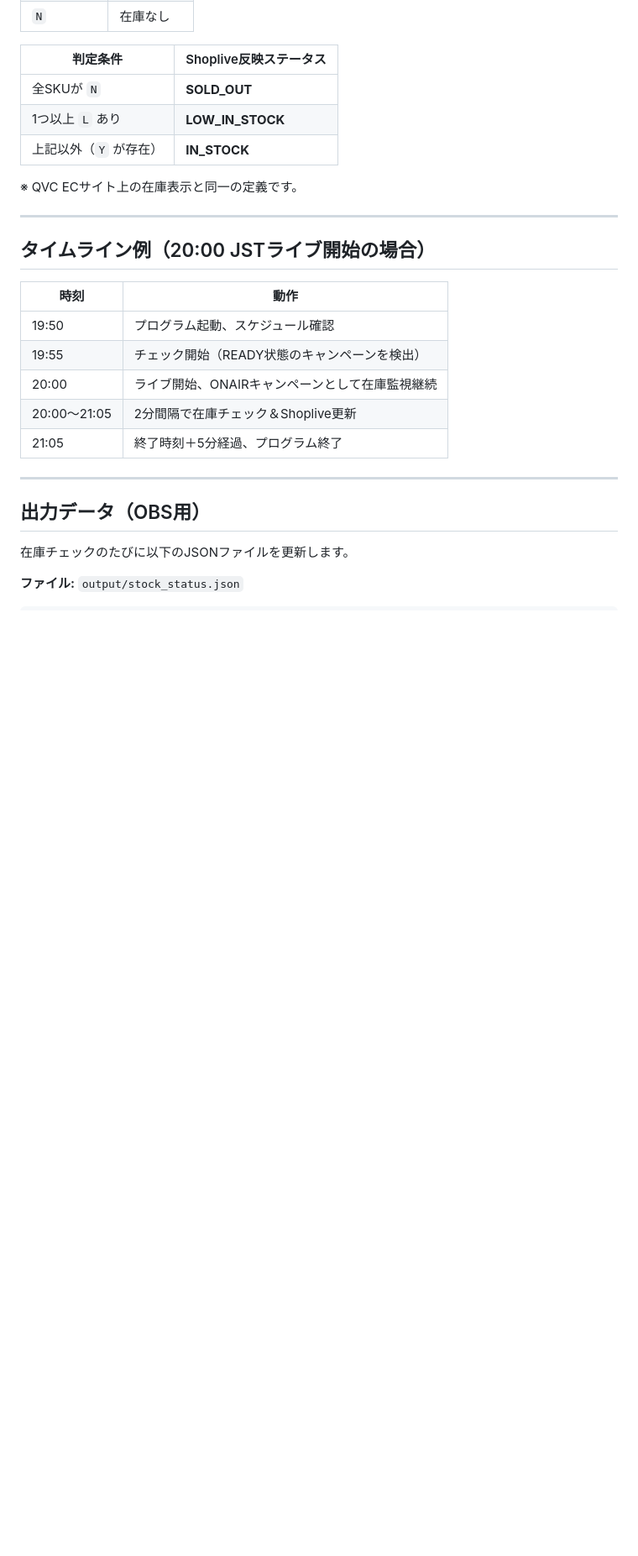
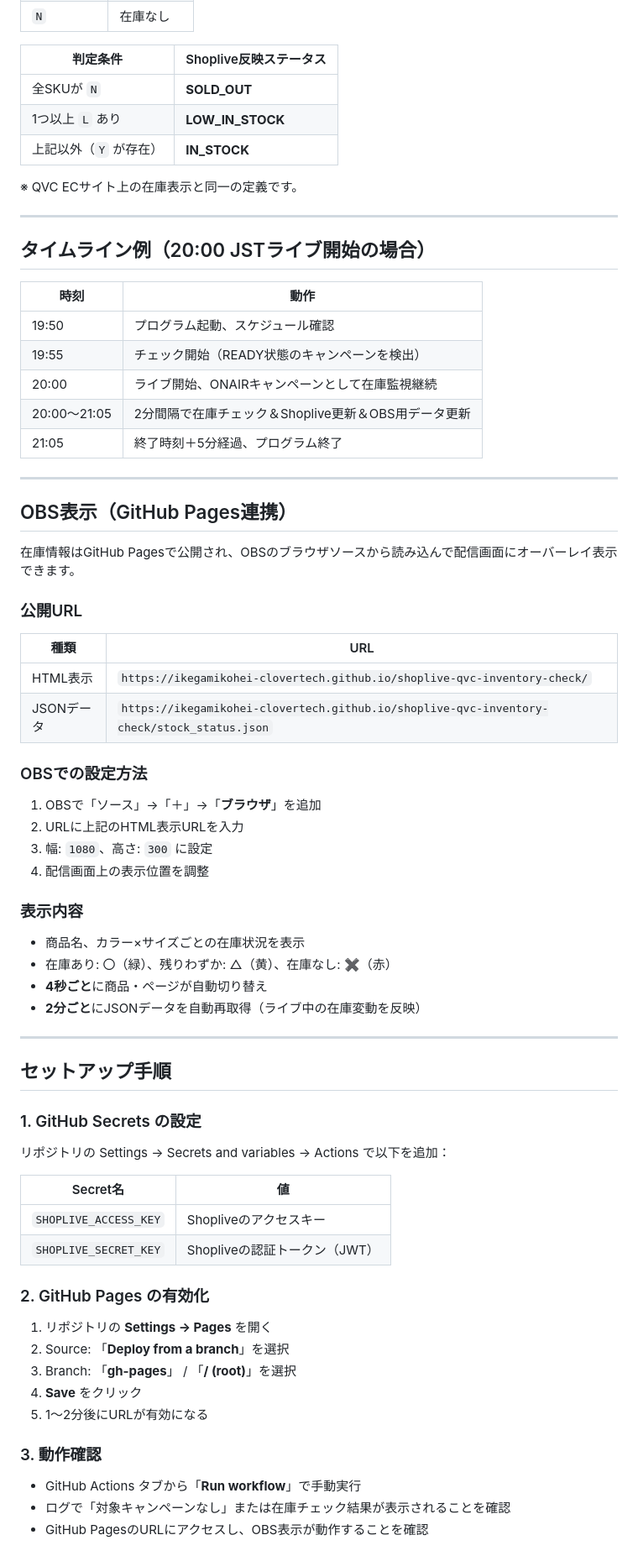
Before and after one commit to ikegamikohei-clovertech/shoplive-qvc-inventory-check, a Markdown page: docs/仕様書.md, the part around one of its changes. Shown at 84% size. GitHub-like rendering; blank space fills up the shorter version.

```diff
--- a/docs/仕様書.md
+++ b/docs/仕様書.md
@@ -67,13 +67,60 @@ QVC Japan商品ページから取得した各SKUの在庫値（ats）をもと
 | 19:50 | プログラム起動、スケジュール確認 |
 | 19:55 | チェック開始（READY状態のキャンペーンを検出） |
 | 20:00 | ライブ開始、ONAIRキャンペーンとして在庫監視継続 |
-| 20:00〜21:05 | 2分間隔で在庫チェック＆Shoplive更新 |
+| 20:00〜21:05 | 2分間隔で在庫チェック＆Shoplive更新＆OBS用データ更新 |
 | 21:05 | 終了時刻＋5分経過、プログラム終了 |
 
 ---
 
-## 出力データ（OBS用）
+## OBS表示（GitHub Pages連携）
 
-在庫チェックのたびに以下のJSONファイルを更新します。
+在庫情報はGitHub Pagesで公開され、OBSのブラウザソースから読み込んで配信画面にオーバーレイ表示できます。
 
-**ファイル:** `output/stock_status.json`
+### 公開URL
+
+| 種類 | URL |
+|---|---|
+| HTML表示 | `https://ikegamikohei-clovertech.github.io/shoplive-qvc-inventory-check/` |
+| JSONデータ | `https://ikegamikohei-clovertech.github.io/shoplive-qvc-inventory-check/stock_status.json` |
+
+### OBSでの設定方法
+
+1. OBSで「ソース」→「＋」→「**ブラウザ**」を追加
+2. URLに上記のHTML表示URLを入力
+3. 幅: `1080`、高さ: `300` に設定
+4. 配信画面上の表示位置を調整
+
+### 表示内容
+
+- 商品名、カラー×サイズごとの在庫状況を表示
+- 在庫あり: 〇（緑）、残りわずか: △（黄）、在庫なし: ✖（赤）
+- **4秒ごと**に商品・ページが自動切り替え
+- **2分ごと**にJSONデータを自動再取得（ライブ中の在庫変動を反映）
+
+---
+
+## セットアップ手順
+
+### 1. GitHub Secrets の設定
+
+リポジトリの Settings → Secrets and variables → Actions で以下を追加：
+
+| Secret名 | 値 |
+|---|---|
+| `SHOPLIVE_ACCESS_KEY` | Shopliveのアクセスキー |
+| `SHOPLIVE_SECRET_KEY` | Shopliveの認証トークン（JWT） |
+
+### 2. GitHub Pages の有効化
+
+1. リポジトリの **Settings → Pages** を開く
+2. Source: 「**Deploy from a branch**」を選択
+3. Branch: 「**gh-pages**」 / 「**/ (root)**」を選択
+4. **Save** をクリック
+5. 1〜2分後にURLが有効になる
+
+### 3. 動作確認
+
+- GitHub Actions タブから「**Run workflow**」で手動実行
+- ログで「対象キャンペーンなし」または在庫チェック結果が表示されることを確認
+- GitHub PagesのURLにアクセスし、OBS表示が動作することを確認
+
```
Also changed, not shown: other parts of docs/仕様書.md (+37 -6 lines).
